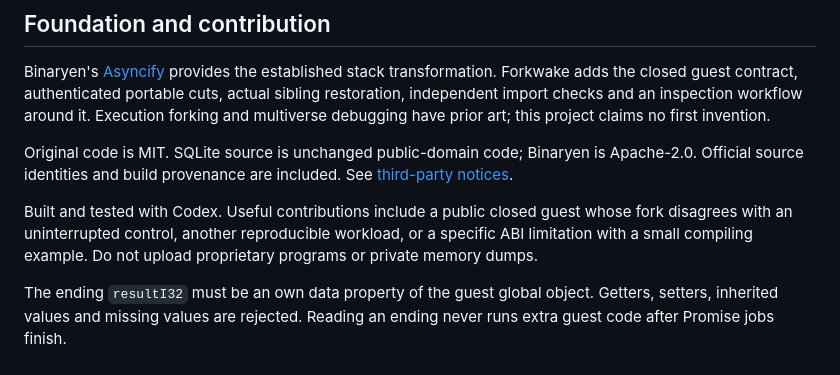
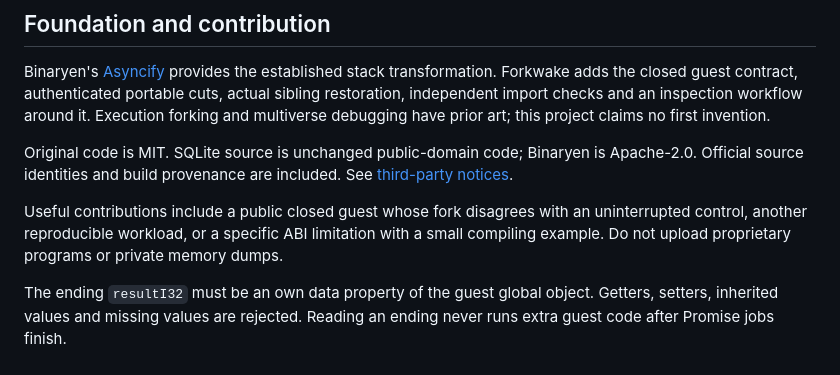
Before and after one commit to nazeeh111/Forkwake, a Markdown page: docs/USER_GUIDE.md, the part around the change. Drawn GitHub-style.

Commit message:
Remove optional assistant self-credit from project guides

```diff
--- a/docs/USER_GUIDE.md
+++ b/docs/USER_GUIDE.md
@@ -174,6 +174,6 @@ Binaryen's [Asyncify](https://kripken.github.io/blog/wasm/2019/07/16/asyncify.ht
 
 Original code is MIT. SQLite source is unchanged public-domain code; Binaryen is Apache-2.0. Official source identities and build provenance are included. See [third-party notices](../THIRD_PARTY_NOTICES.md).
 
-Built and tested with Codex. Useful contributions include a public closed guest whose fork disagrees with an uninterrupted control, another reproducible workload, or a specific ABI limitation with a small compiling example. Do not upload proprietary programs or private memory dumps.
+Useful contributions include a public closed guest whose fork disagrees with an uninterrupted control, another reproducible workload, or a specific ABI limitation with a small compiling example. Do not upload proprietary programs or private memory dumps.
 
 The ending `resultI32` must be an own data property of the guest global object. Getters, setters, inherited values and missing values are rejected. Reading an ending never runs extra guest code after Promise jobs finish.
```
Also changed, not shown: README.md (+1 -1 lines), docs/timeout-regression.md (+1 -1 lines).
